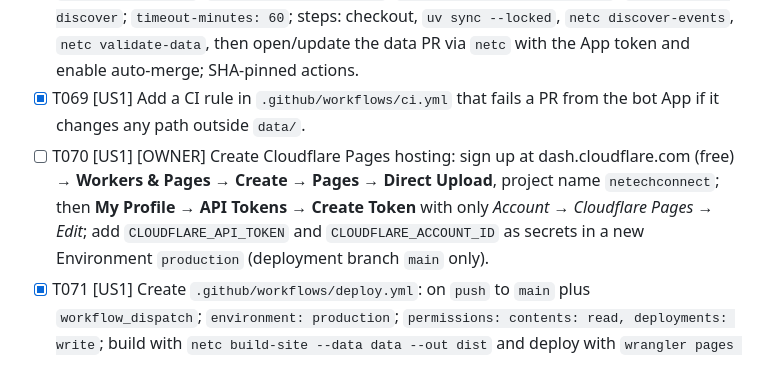
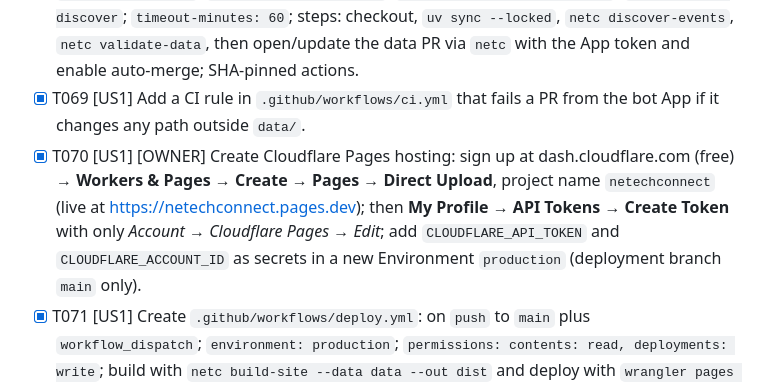
Before and after one commit to timbertino1/CommunityTechConnect, a Markdown page: specs/001-event-aggregator/tasks.md, the part around one of its changes. GitHub-like rendering.

Commit message:
docs(tasks): T065 GitHub App and T070 Cloudflare Pages set up by the owner
Co-Authored-By: Claude Opus 5.5 <noreply@anthropic.com>

```diff
--- a/specs/001-event-aggregator/tasks.md
+++ b/specs/001-event-aggregator/tasks.md
@@ -159,7 +159,7 @@ original pages, with duplicates shown once.
 - [X] T067 [US1] Implement `.github/scripts/data-pr.sh`: refuse anything outside `data/`, commit as the App's bot user, force-push `bot/data-<date>`, open the PR if none is open, and enable auto-merge, so T066 passes. *(Revised 2026-10-17: replaces `netc/github/app_token.py` and `data_pr.py`.)*
 - [X] T068 [US1] Create `.github/workflows/discover-events.yml`: `schedule` twice daily at 11:00 and 23:00 UTC (so a delayed or skipped run still meets FR-002's 24-hour limit) plus `workflow_dispatch`; `environment: discovery`; `permissions: contents: read`; `concurrency: discover`; `timeout-minutes: 60`; steps: checkout, `uv sync --locked`, `netc discover-events`, `netc validate-data`, then open/update the data PR via `netc` with the App token and enable auto-merge; SHA-pinned actions.
 - [X] T069 [US1] Add a CI rule in `.github/workflows/ci.yml` that fails a PR from the bot App if it changes any path outside `data/`.
-- [ ] T070 [US1] [OWNER] Create Cloudflare Pages hosting: sign up at dash.cloudflare.com (free) → **Workers & Pages → Create → Pages → Direct Upload**, project name `netechconnect`; then **My Profile → API Tokens → Create Token** with only *Account → Cloudflare Pages → Edit*; add `CLOUDFLARE_API_TOKEN` and `CLOUDFLARE_ACCOUNT_ID` as secrets in a new Environment `production` (deployment branch `main` only).
+- [x] T070 [US1] [OWNER] Create Cloudflare Pages hosting: sign up at dash.cloudflare.com (free) → **Workers & Pages → Create → Pages → Direct Upload**, project name `netechconnect` (live at https://netechconnect.pages.dev); then **My Profile → API Tokens → Create Token** with only *Account → Cloudflare Pages → Edit*; add `CLOUDFLARE_API_TOKEN` and `CLOUDFLARE_ACCOUNT_ID` as secrets in a new Environment `production` (deployment branch `main` only).
 - [X] T071 [US1] Create `.github/workflows/deploy.yml`: on `push` to `main` plus `workflow_dispatch`; `environment: production`; `permissions: contents: read, deployments: write`; build with `netc build-site --data data --out dist` and deploy with `wrangler pages deploy dist --project-name netechconnect`; SHA-pinned actions.
 - [ ] T072 [US1] Checkpoint: run quickstart.md scenario 1 offline; run the pre-share security gate (`uv run pytest -m security`, `uv run pip-audit`, `npm audit --audit-level=high` in `web/` and `workers/`, and `curl -I` on the deployed site to confirm the headers in contracts/site-urls.md) and fix any critical/high finding; then trigger `discover-events` manually, merge the data PR, and confirm the live `*.pages.dev` site lists real events with working original links. Keep the site unannounced (no public sharing, no custom domain) until T140 is complete — see "Launch" in spec.md Assumptions. Record the results in `docs/checkpoints/us1.md`.
 
```
Also changed, not shown: other parts of specs/001-event-aggregator/tasks.md (+1 -1 lines).
